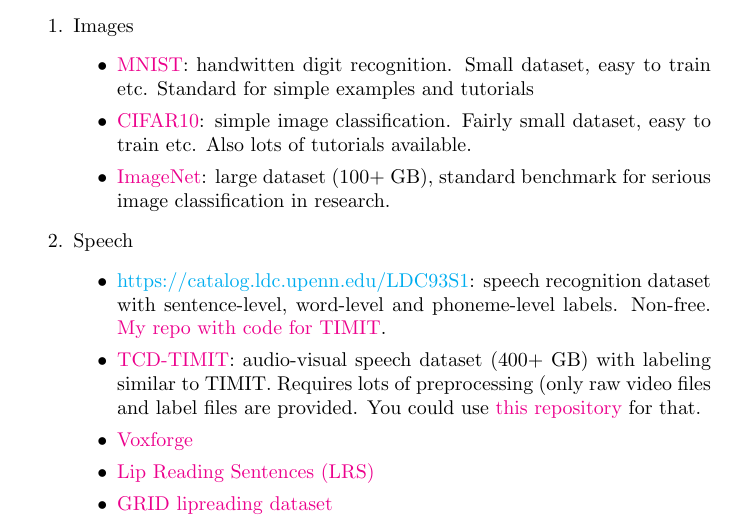
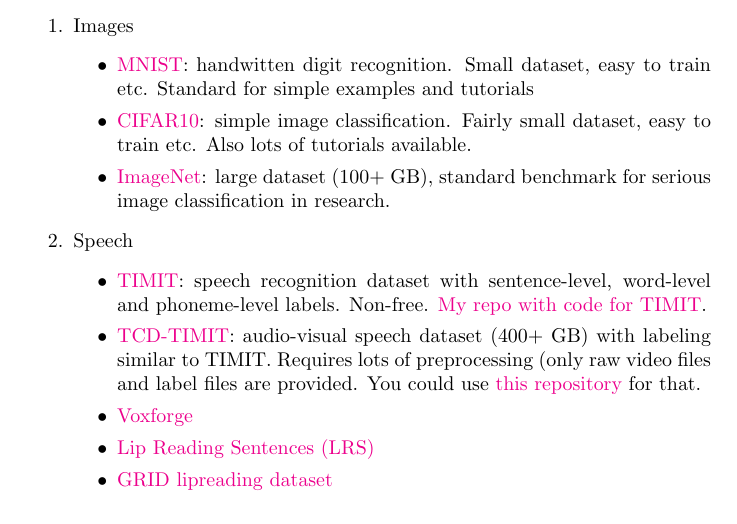
Before and after one commit to matthijsvk/NeuralNetworkLinks, a LaTeX document (NN_overview.tex): part of page 3 of 4, cut so that both start at the same text. Compiled offline with pdfLaTeX.

Commit message:
fixed TIMIT link

```diff
--- a/NN_overview.tex
+++ b/NN_overview.tex
@@ -65,7 +65,7 @@
 	\end{itemize}
 	\item{Speech}
 	\begin{itemize}
-		\item \href{TIMIT}{https://catalog.ldc.upenn.edu/LDC93S1}: speech recognition dataset with sentence-level, word-level and phoneme-level labels. Non-free. \href{https://github.com/matthijsvk/TIMITspeech}{My repo with code for TIMIT}.
+		\item \href{https://catalog.ldc.upenn.edu/LDC93S1}{TIMIT}: speech recognition dataset with sentence-level, word-level and phoneme-level labels. Non-free. \href{https://github.com/matthijsvk/TIMITspeech}{My repo with code for TIMIT}.
 		\item \href{https://sigmedia.tcd.ie/TCDTIMIT/}{TCD-TIMIT}: audio-visual speech dataset (400+ GB) with labeling similar to TIMIT. Requires lots of preprocessing (only raw video files and label files are provided. You could use \href{https://github.com/matthijsvk/TCDTIMITprocessing}{this repository} for that.
 		\item \href{http://www.voxforge.org/}{Voxforge}
 		\item \href{http://www.robots.ox.ac.uk/~vgg/data/lip_reading_sentences/}{Lip Reading Sentences (LRS)}
```
Also changed, not shown: NN_overview.pdf.
